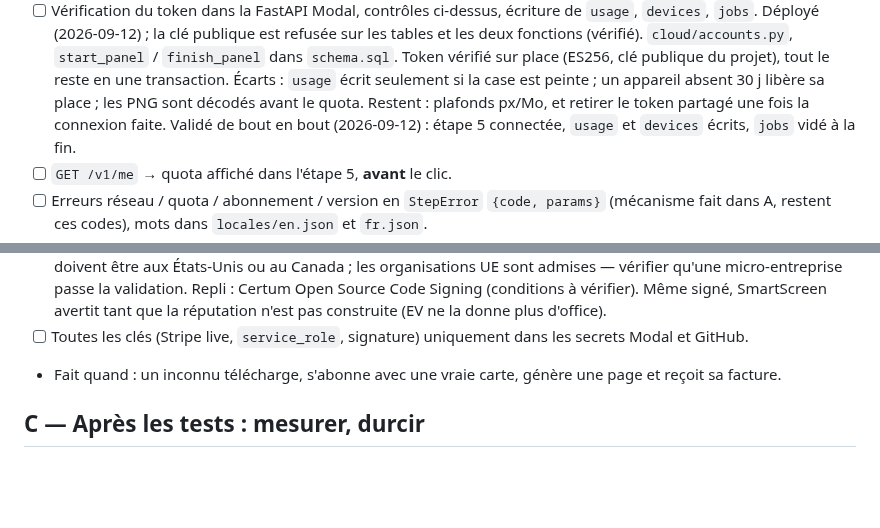
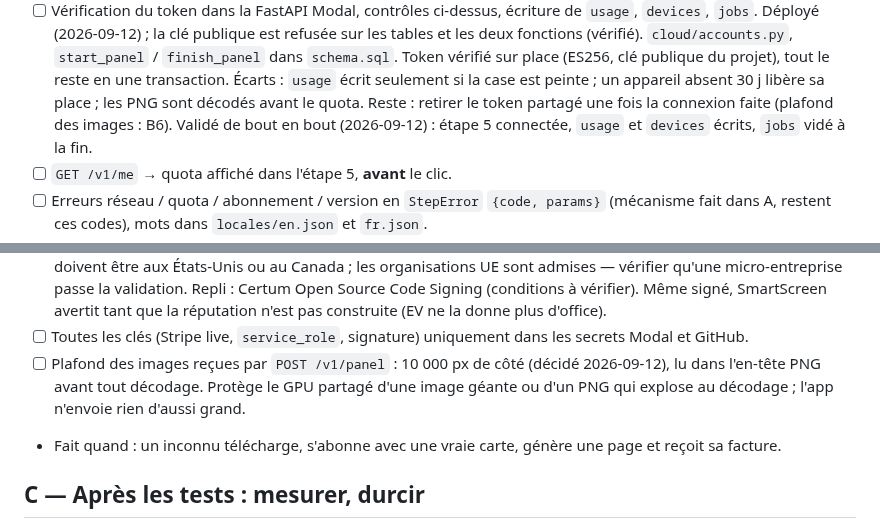
Before and after one commit to RaphGonz/Luikki, a Markdown page: ROADMAP.md, 2 parts joined by grey strips. GitHub-like rendering; blank space fills up the shorter version.

Commit message:
docs(roadmap): plafond des images a 10 000 px de cote, reporte en B6
Co-Authored-By: Claude Opus 5 <noreply@anthropic.com>
Claude-Session: https://claude.ai/code/session_01WEYa98tZkqDRCBB2pdqU74

```diff
--- a/ROADMAP.md
+++ b/ROADMAP.md
@@ -266,8 +266,8 @@ fin : ce sont elles qui attendent.
       `schema.sql`. Token vérifié sur place (ES256, clé publique du projet),
       tout le reste en une transaction. Écarts : `usage` écrit seulement si
       la case est peinte ; un appareil absent 30 j libère sa place ; les PNG
-      sont décodés avant le quota. Restent : plafonds px/Mo, et retirer le
-      token partagé une fois la connexion faite. Validé de bout en bout
+      sont décodés avant le quota. Reste : retirer le token partagé une fois
+      la connexion faite (plafond des images : B6). Validé de bout en bout
       (2026-09-12) : étape 5 connectée, `usage` et `devices` écrits,
       `jobs` vidé à la fin.
 - [ ] `GET /v1/me` → quota affiché dans l'étape 5, **avant** le clic.
@@ -369,6 +369,10 @@ fin : ce sont elles qui attendent.
       (EV ne la donne plus d'office).
 - [ ] Toutes les clés (Stripe live, `service_role`, signature) uniquement dans
       les secrets Modal et GitHub.
+- [ ] Plafond des images reçues par `POST /v1/panel` : 10 000 px de côté
+      (décidé 2026-09-12), lu dans l'en-tête PNG avant tout décodage. Protège
+      le GPU partagé d'une image géante ou d'un PNG qui explose au décodage ;
+      l'app n'envoie rien d'aussi grand.
 - Fait quand : un inconnu télécharge, s'abonne avec une vraie carte, génère
   une page et reçoit sa facture.
 
```
